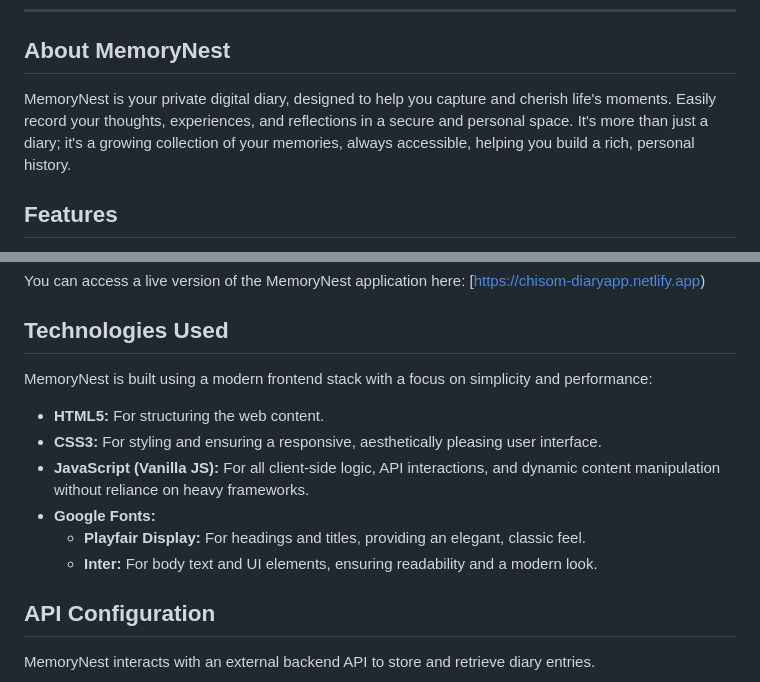
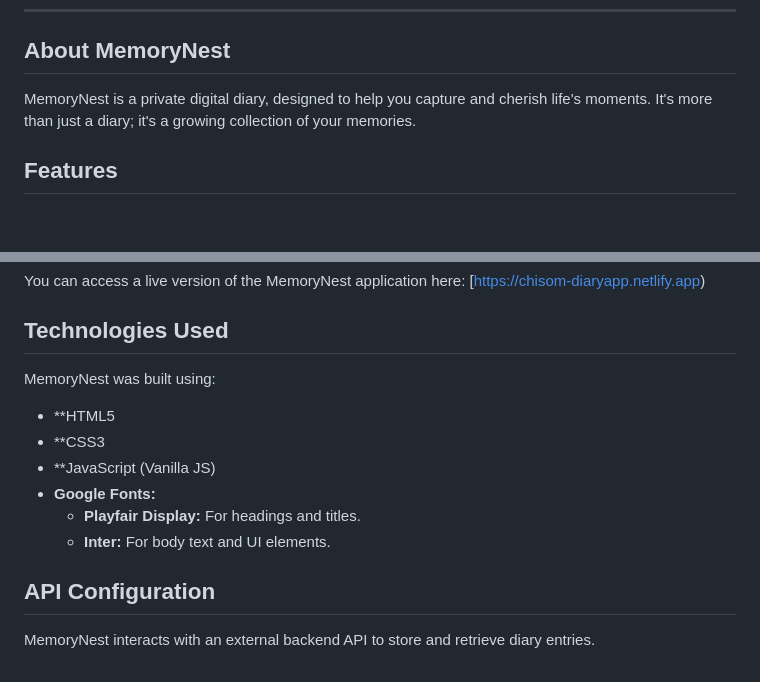
Before and after one commit to ChisomMbagwu/Diary-App, a Markdown page: My Diary App/README.md, 2 parts joined by grey strips. Drawn GitHub-style; blank space fills up the shorter version.

```diff
--- a/My Diary App/README.md
+++ b/My Diary App/README.md
@@ -13,7 +13,7 @@
 
 ## About MemoryNest
 
-MemoryNest is your private digital diary, designed to help you capture and cherish life's moments. Easily record your thoughts, experiences, and reflections in a secure and personal space. It's more than just a diary; it's a growing collection of your memories, always accessible, helping you build a rich, personal history.
+MemoryNest is a private digital diary, designed to help you capture and cherish life's moments. It's more than just a diary; it's a growing collection of your memories.
 
 ## Features
 
@@ -33,14 +33,14 @@ You can access a live version of the MemoryNest application here:
 
 ## Technologies Used
 
-MemoryNest is built using a modern frontend stack with a focus on simplicity and performance:
+MemoryNest was built using:
 
-* **HTML5:** For structuring the web content.
-* **CSS3:** For styling and ensuring a responsive, aesthetically pleasing user interface.
-* **JavaScript (Vanilla JS):** For all client-side logic, API interactions, and dynamic content manipulation without reliance on heavy frameworks.
+* **HTML5
+* **CSS3
+* **JavaScript (Vanilla JS)
 * **Google Fonts:**
-    * **Playfair Display:** For headings and titles, providing an elegant, classic feel.
-    * **Inter:** For body text and UI elements, ensuring readability and a modern look.
+    * **Playfair Display:** For headings and titles.
+    * **Inter:** For body text and UI elements.
 
 ## API Configuration
 
```
